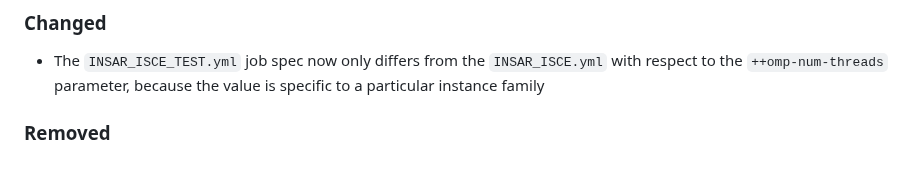
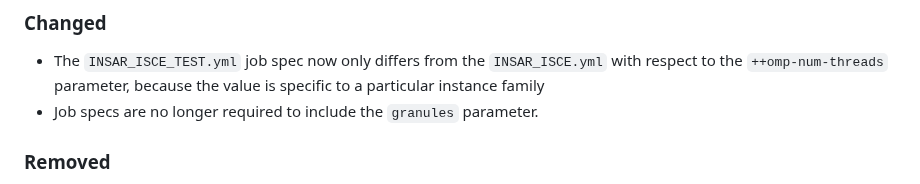
Before and after one commit to ASFHyP3/hyp3, a Markdown page: CHANGELOG.md, the part around the change. Drawn GitHub-style.

Commit message:
changelog

```diff
--- a/CHANGELOG.md
+++ b/CHANGELOG.md
@@ -13,6 +13,7 @@ and this project adheres to [Semantic Versioning](https://semver.org/spec/v2.0.0
 
 ### Changed
 - The `INSAR_ISCE_TEST.yml` job spec now only differs from the `INSAR_ISCE.yml` with respect to the `++omp-num-threads` parameter, because the value is specific to a particular instance family
+- Job specs are no longer required to include the `granules` parameter.
 
 ### Removed
 - The `AUTORIFT_ITS_LIVE_TEST.yml` job spec which supported running test versions of the AUTORIFT jobs in the production hyp3-its-live deployment
```
